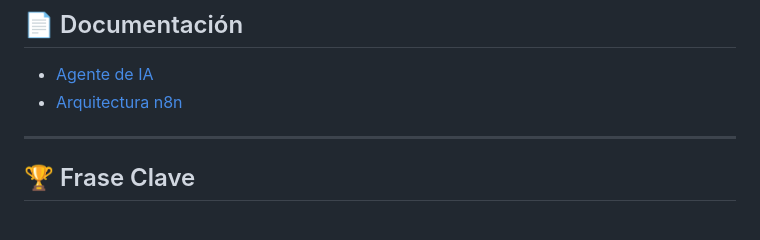
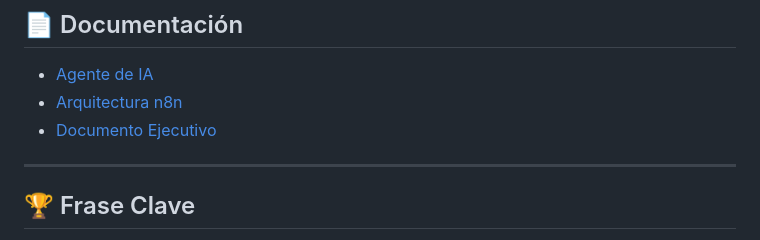
Before and after one commit to andreher22/EJE-3-Mantenimiento-predictivo-de-flota, a Markdown page: README.md, the part around the change. GitHub-like rendering.

Commit message:
Agregado documento ejecutivo del proyecto

```diff
--- a/README.md
+++ b/README.md
@@ -107,6 +107,7 @@ n8n
 
 - [Agente de IA](docs/agente_ia.md)
 - [Arquitectura n8n](docs/arquitectura_n8n.md)
+- [Documento Ejecutivo](docs/documento_ejecutivo.md)
 
 ---
 
```
Also changed, not shown: docs/documento_ejecutivo.md (added, +67 -0 lines).
